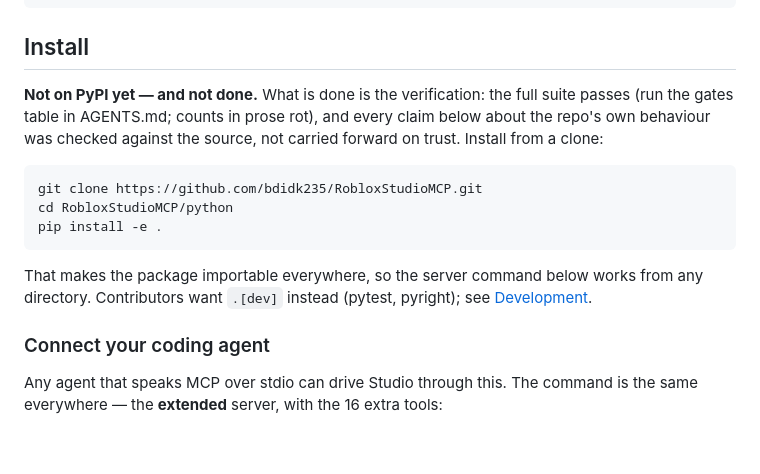
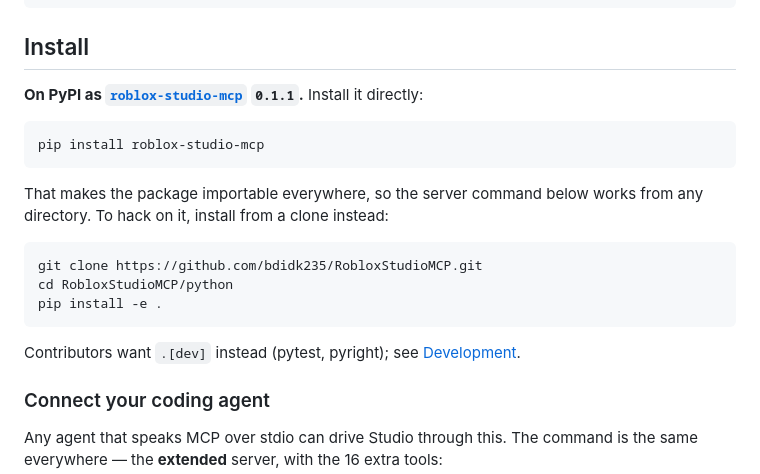
Before and after one commit to bdidk235/RobloxStudioMCP, a Markdown page: README.md, the part around the change. Drawn GitHub-style; blank space fills up the shorter version.

Commit message:
README install section points at real PyPI, clone moves to contributors

````diff
--- a/README.md
+++ b/README.md
@@ -120,10 +120,14 @@ skills/             those skills, packaged into the wheel as data
 
 ## Install
 
-**Not on PyPI yet — and not done.** What is done is the verification: the full
-suite passes (run the gates table in AGENTS.md; counts in prose rot), and every
-claim below about the repo's own behaviour was checked against the source, not
-carried forward on trust. Install from a clone:
+**On PyPI as [`roblox-studio-mcp`](https://pypi.org/project/roblox-studio-mcp/) `0.1.1`.** Install it directly:
+
+```powershell
+pip install roblox-studio-mcp
+```
+
+That makes the package importable everywhere, so the server command below works
+from any directory. To hack on it, install from a clone instead:
 
 ```powershell
 git clone https://github.com/bdidk235/RobloxStudioMCP.git
@@ -131,8 +135,7 @@ cd RobloxStudioMCP/python
 pip install -e .
 ```
 
-That makes the package importable everywhere, so the server command below works
-from any directory. Contributors want `.[dev]` instead (pytest, pyright); see
+Contributors want `.[dev]` instead (pytest, pyright); see
 [Development](#development).
 
 ### Connect your coding agent
````
